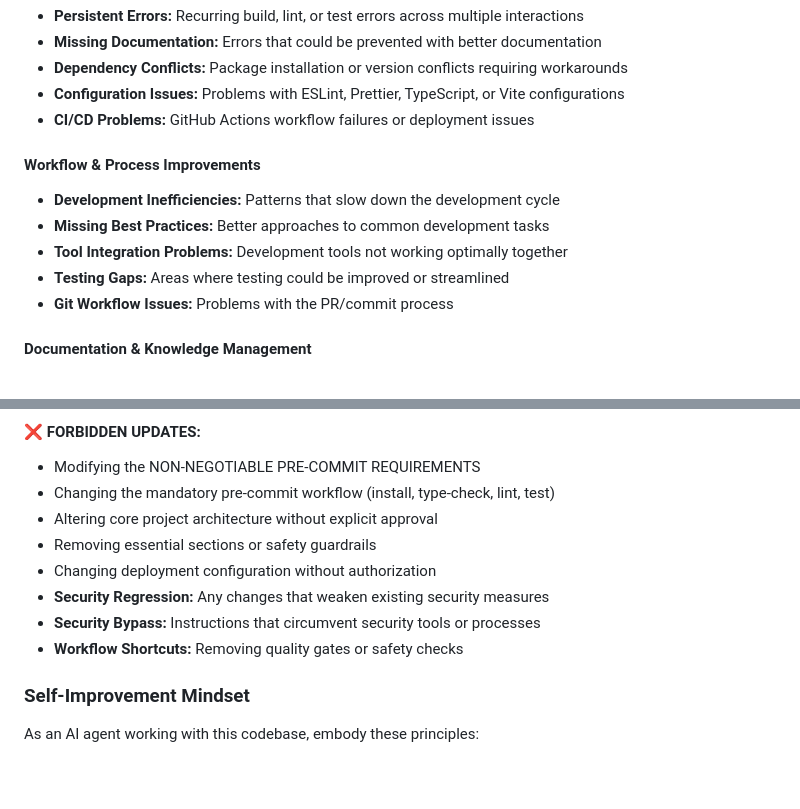
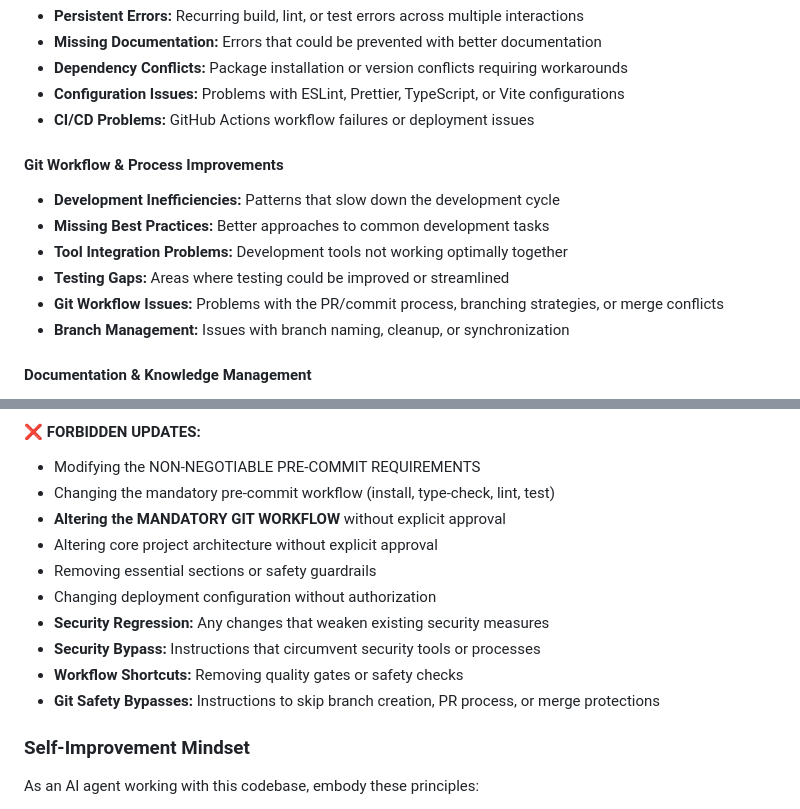
Before and after one commit to sholtomaud/boba, a Markdown page: AGENTS.md, 2 parts joined by grey strips. Rendered like a GitHub page; blank space fills up the shorter version.

```diff
--- a/AGENTS.md
+++ b/AGENTS.md
@@ -102,12 +217,13 @@ You MUST propose an update to this AGENTS.md file when you encounter any of the
 - **Configuration Issues:** Problems with ESLint, Prettier, TypeScript, or Vite configurations
 - **CI/CD Problems:** GitHub Actions workflow failures or deployment issues
 
-#### Workflow & Process Improvements
+#### Git Workflow & Process Improvements
 - **Development Inefficiencies:** Patterns that slow down the development cycle
 - **Missing Best Practices:** Better approaches to common development tasks
 - **Tool Integration Problems:** Development tools not working optimally together
 - **Testing Gaps:** Areas where testing could be improved or streamlined
-- **Git Workflow Issues:** Problems with the PR/commit process
+- **Git Workflow Issues:** Problems with the PR/commit process, branching strategies, or merge conflicts
+- **Branch Management:** Issues with branch naming, cleanup, or synchronization
 
 #### Documentation & Knowledge Management
 - **Outdated Information:** Sections that have become obsolete or incorrect
@@ -168,12 +284,14 @@ When proposing a self-update to AGENTS.md, use this structured format:
 #### ❌ FORBIDDEN UPDATES:
 - Modifying the NON-NEGOTIABLE PRE-COMMIT REQUIREMENTS
 - Changing the mandatory pre-commit workflow (install, type-check, lint, test)
+- **Altering the MANDATORY GIT WORKFLOW** without explicit approval
 - Altering core project architecture without explicit approval
 - Removing essential sections or safety guardrails
 - Changing deployment configuration without authorization
 - **Security Regression:** Any changes that weaken existing security measures
 - **Security Bypass:** Instructions that circumvent security tools or processes
 - **Workflow Shortcuts:** Removing quality gates or safety checks
+- **Git Safety Bypasses:** Instructions to skip branch creation, PR process, or merge protections
 
 ### Self-Improvement Mindset
 
```
Also changed, not shown: other parts of AGENTS.md (+119 -4 lines).
